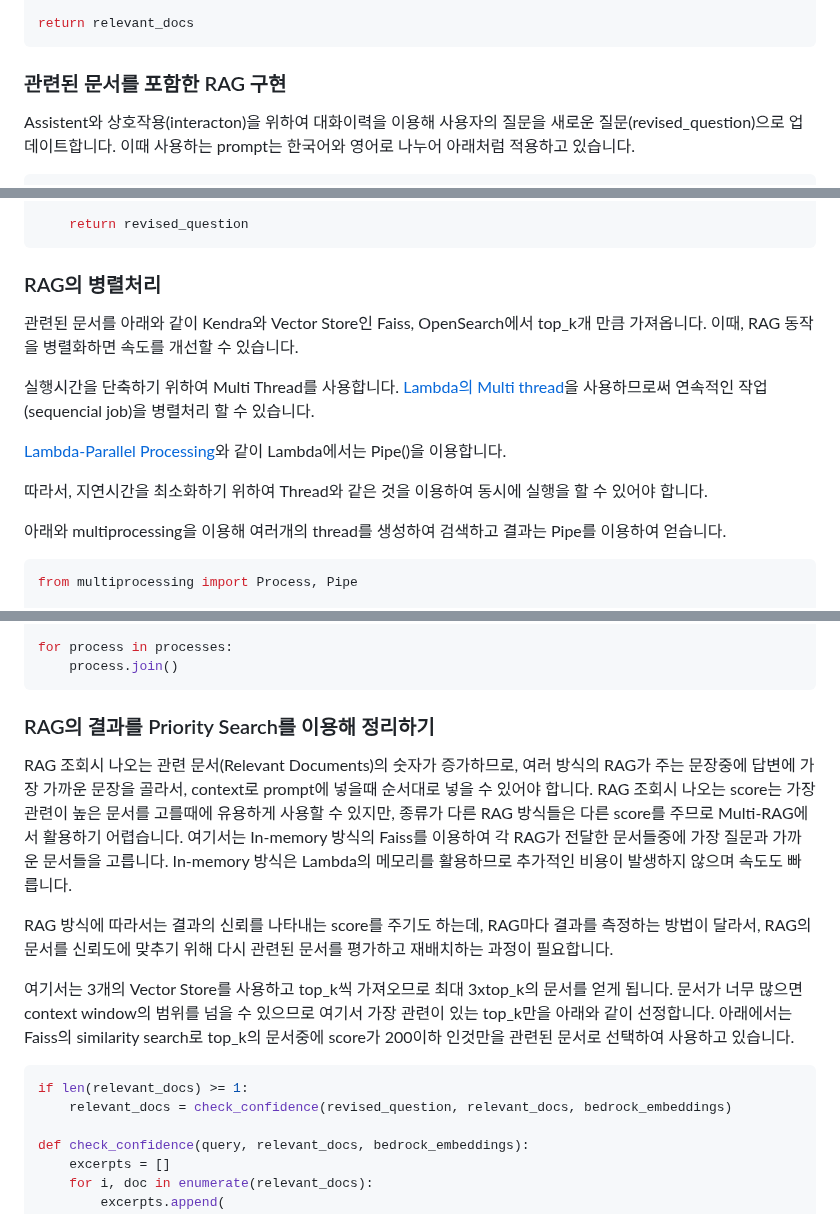
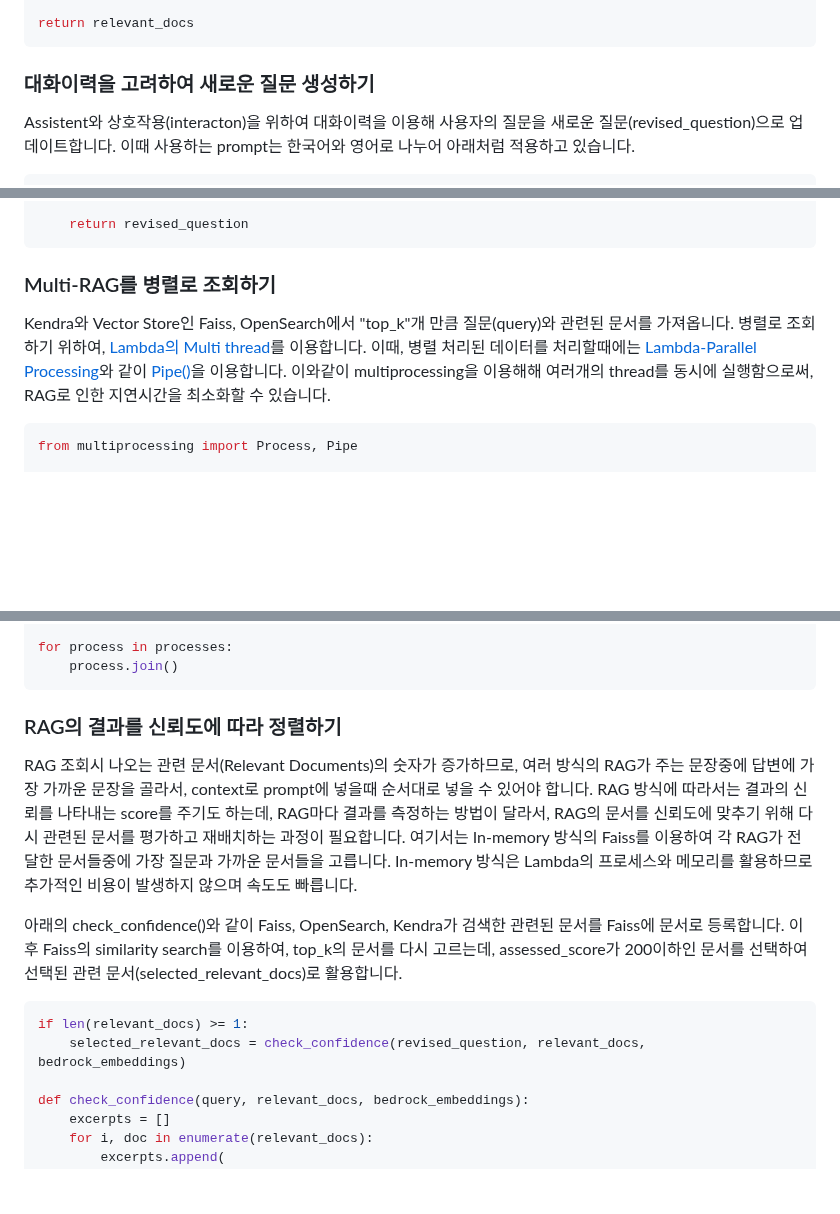
Before and after one commit to kyopark2014/multi-rag-and-multi-region-llm-for-chatbot, a Markdown page: README.md, 3 parts joined by grey strips. Drawn GitHub-style; blank space fills up the shorter version.

````diff
--- a/README.md
+++ b/README.md
@@ -353,7 +352,7 @@ return relevant_docs
 ```
 
 
-### 관련된 문서를 포함한 RAG 구현
+### 대화이력을 고려하여 새로운 질문 생성하기
 
 Assistent와 상호작용(interacton)을 위하여 대화이력을 이용해 사용자의 질문을 새로운 질문(revised_question)으로 업데이트합니다. 이때 사용하는 prompt는 한국어와 영어로 나누어 아래처럼 적용하고 있습니다.
 
@@ -401,18 +400,10 @@ def get_revised_question(llm, connectionId, requestId, query):
     return revised_question
 ```
 
-### RAG의 병렬처리
+### Multi-RAG를 병렬로 조회하기
 
-관련된 문서를 아래와 같이 Kendra와 Vector Store인 Faiss, OpenSearch에서 top_k개 만큼 가져옵니다. 이때, RAG 동작을 병렬화하면 속도를 개선할 수 있습니다.
-
-실행시간을 단축하기 위하여 Multi Thread를 사용합니다. [Lambda의 Multi thread](https://aws.amazon.com/ko/blogs/compute/parallel-processing-in-python-with-aws-lambda/)을 사용하므로써 연속적인 작업(sequencial job)을 병렬처리 할 수 있습니다.
-
-[Lambda-Parallel Processing](https://aws.amazon.com/ko/blogs/compute/parallel-processing-in-python-with-aws-lambda/)와 같이 Lambda에서는 Pipe()을 이용합니다.
-
-따라서, 지연시간을 최소화하기 위하여 Thread와 같은 것을 이용하여 동시에 실행을 할 수 있어야 합니다.
-
-아래와 multiprocessing을 이용해 여러개의 thread를 생성하여 검색하고 결과는 Pipe를 이용하여 얻습니다.
-
+Kendra와 Vector Store인 Faiss, OpenSearch에서 "top_k"개 만큼 질문(query)와 관련된 문서를 가져옵니다. 병렬로 조회하기 위하여, [Lambda의 Multi thread](https://aws.amazon.com/ko/blogs/compute/parallel-processing-in-python-with-aws-lambda/)를 이용합니다. 이때, 병렬 처리된 데이터를 처리할때에는
+[Lambda-Parallel Processing](https://aws.amazon.com/ko/blogs/compute/parallel-processing-in-python-with-aws-lambda/)와 같이 [Pipe()](https://docs.python.org/3/library/multiprocessing.html)을 이용합니다. 이와같이 multiprocessing을 이용해해 여러개의 thread를 동시에 실행함으로써, RAG로 인한 지연시간을 최소화할 수 있습니다.
 
 ```python
 from multiprocessing import Process, Pipe
@@ -440,18 +431,15 @@ for process in processes:
     process.join()
 ```
 
-### RAG의 결과를 Priority Search를 이용해 정리하기
+### RAG의 결과를 신뢰도에 따라 정렬하기
 
-RAG 조회시 나오는 관련 문서(Relevant Documents)의 숫자가 증가하므로, 여러 방식의 RAG가 주는 문장중에 답변에 가장 가까운 문장을 골라서, context로 prompt에 넣을때 순서대로 넣을 수 있어야 합니다. RAG 조회시 나오는 score는 가장 관련이 높은 문서를 고를때에 유용하게 사용할 수 있지만, 종류가 다른 RAG 방식들은 다른 score를 주므로 Multi-RAG에서 활용하기 어렵습니다. 여기서는 In-memory 방식의 Faiss를 이용하여 각 RAG가 전달한 문서들중에 가장 질문과 가까운 문서들을 고릅니다. In-memory 방식은 Lambda의 메모리를 활용하므로 추가적인 비용이 발생하지 않으며 속도도 빠릅니다.
+RAG 조회시 나오는 관련 문서(Relevant Documents)의 숫자가 증가하므로, 여러 방식의 RAG가 주는 문장중에 답변에 가장 가까운 문장을 골라서, context로 prompt에 넣을때 순서대로 넣을 수 있어야 합니다. RAG 방식에 따라서는 결과의 신뢰를 나타내는 score를 주기도 하는데, RAG마다 결과를 측정하는 방법이 달라서, RAG의 문서를 신뢰도에 맞추기 위해 다시 관련된 문서를 평가하고 재배치하는 과정이 필요합니다. 여기서는 In-memory 방식의 Faiss를 이용하여 각 RAG가 전달한 문서들중에 가장 질문과 가까운 문서들을 고릅니다. In-memory 방식은 Lambda의 프로세스와 메모리를 활용하므로 추가적인 비용이 발생하지 않으며 속도도 빠릅니다.
 
-RAG 방식에 따라서는 결과의 신뢰를 나타내는 score를 주기도 하는데, RAG마다 결과를 측정하는 방법이 달라서, RAG의 문서를 신뢰도에 맞추기 위해 다시 관련된 문서를 평가하고 재배치하는 과정이 필요합니다.
-
-
-여기서는 3개의 Vector Store를 사용하고 top_k씩 가져오므로 최대 3xtop_k의 문서를 얻게 됩니다. 문서가 너무 많으면 context window의 범위를 넘을 수 있으므로 여기서 가장 관련이 있는 top_k만을 아래와 같이 선정합니다. 아래에서는 Faiss의 similarity search로 top_k의 문서중에 score가 200이하 인것만을 관련된 문서로 선택하여 사용하고 있습니다.
+아래의 check_confidence()와 같이 Faiss, OpenSearch, Kendra가 검색한 관련된 문서를 Faiss에 문서로 등록합니다. 이후 Faiss의 similarity search를 이용하여, top_k의 문서를 다시 고르는데, assessed_score가 200이하인 문서를 선택하여 선택된 관련 문서(selected_relevant_docs)로 활용합니다.
 
 ```python
 if len(relevant_docs) >= 1:
-    relevant_docs = check_confidence(revised_question, relevant_docs, bedrock_embeddings)
+    selected_relevant_docs = check_confidence(revised_question, relevant_docs, bedrock_embeddings)
 
 def check_confidence(query, relevant_docs, bedrock_embeddings):
     excerpts = []
````
Also changed, not shown: other parts of README.md (+2 -5 lines).
